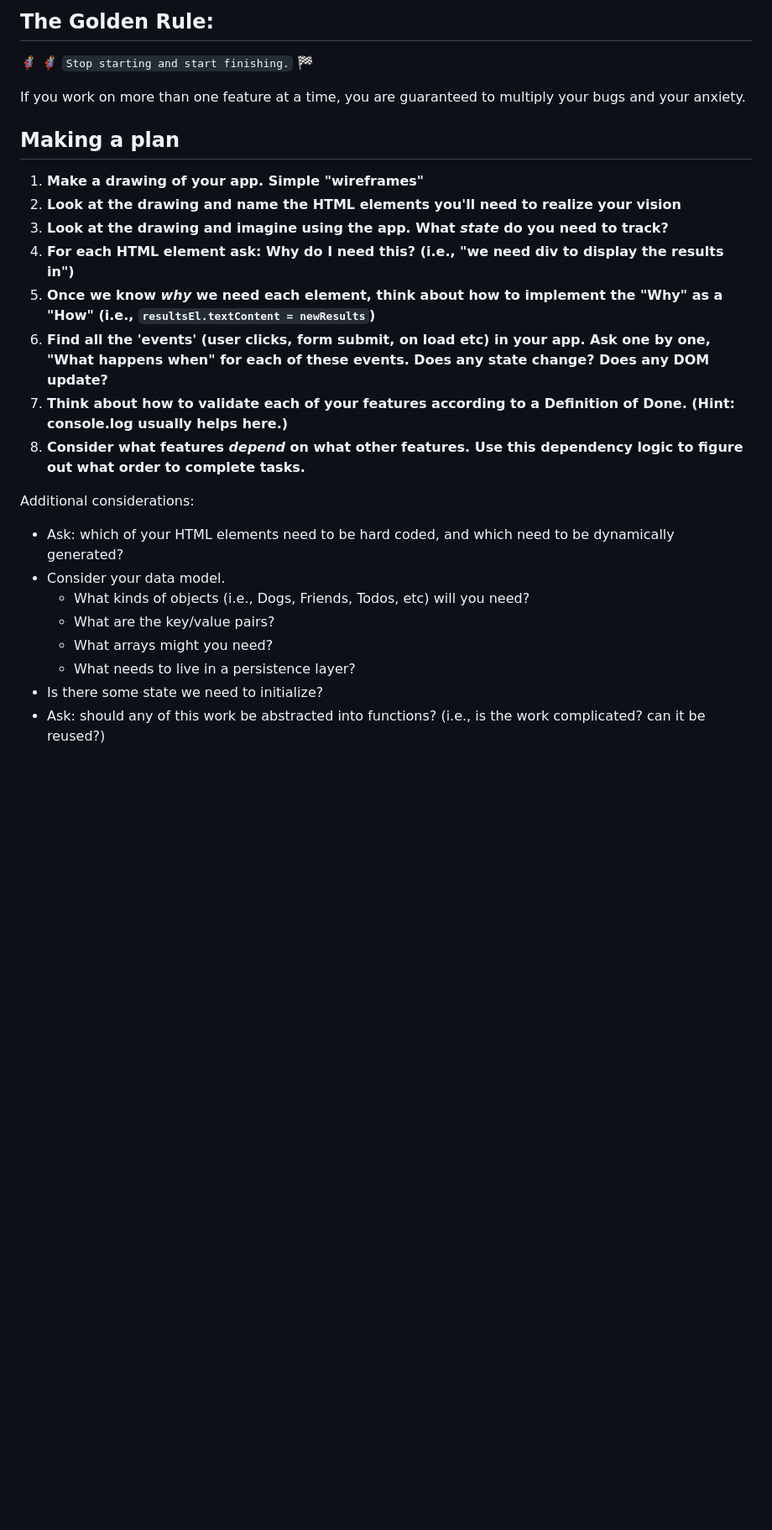
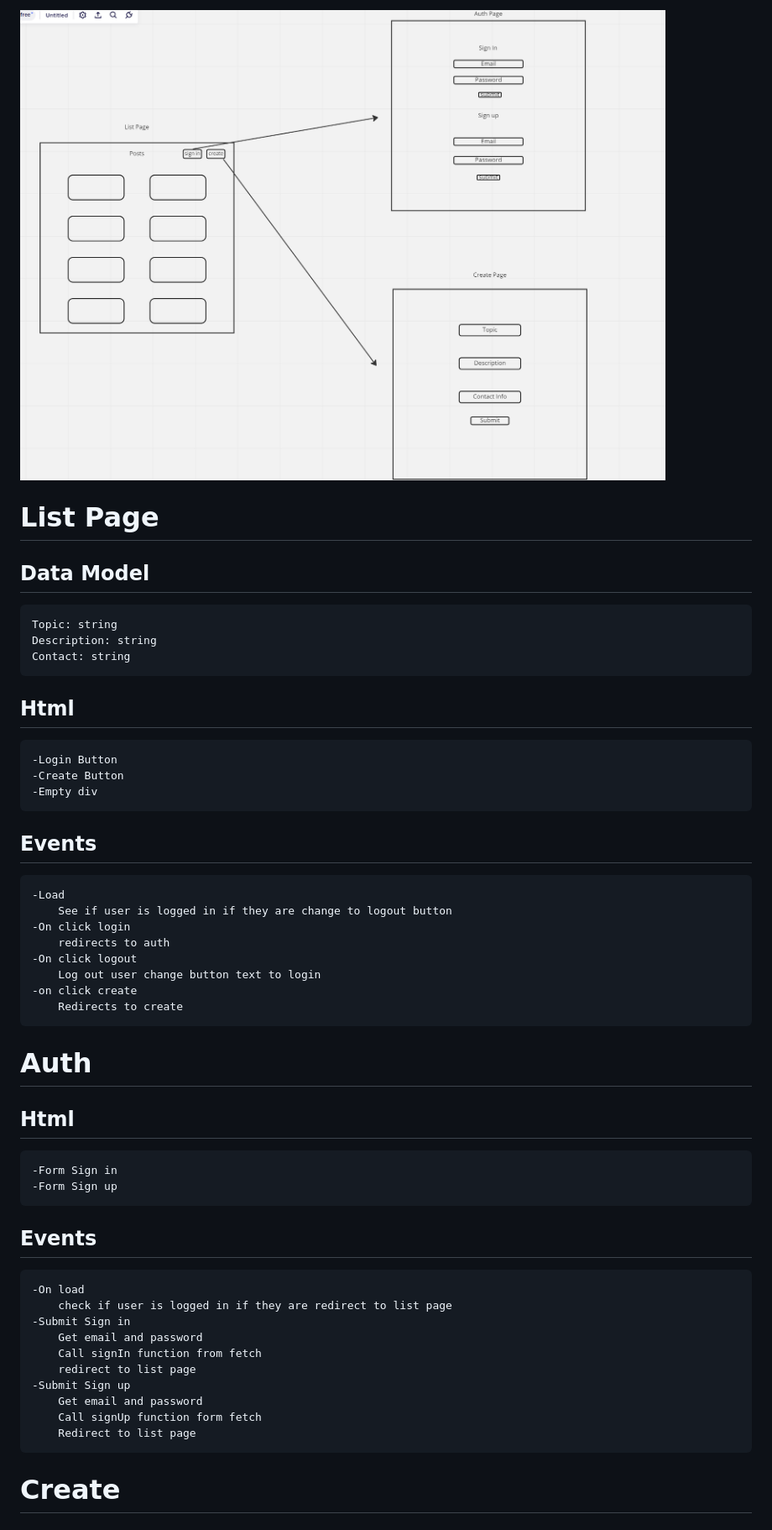
Before and after one commit to jacob-kachmarek/bulletin-board-fs, a Markdown page: README.md, the part around the change printed below. Shown: that part at 84% size. Drawn GitHub-style; pictures changed too: assets/Wireframe.png (added); blank space fills up the shorter version.

Commit message:
added basic wireframe, layout plan, and created folders for auht and create page and game them both an index.html and a js file corresponing to respective file name

```diff
--- a/README.md
+++ b/README.md
@@ -1,27 +1,49 @@
-## The Golden Rule:
+![Wireframe](./assets/Wireframe.png)
 
-🦸 🦸‍♂️ `Stop starting and start finishing.` 🏁
+# List Page
 
-If you work on more than one feature at a time, you are guaranteed to multiply your bugs and your anxiety.
+## Data Model
 
-## Making a plan
+    Topic: string
+    Description: string
+    Contact: string
 
-1. **Make a drawing of your app. Simple "wireframes"**
-1. **Look at the drawing and name the HTML elements you'll need to realize your vision**
-1. **Look at the drawing and imagine using the app. What _state_ do you need to track?**
-1. **For each HTML element ask: Why do I need this? (i.e., "we need div to display the results in")**
-1. **Once we know _why_ we need each element, think about how to implement the "Why" as a "How" (i.e., `resultsEl.textContent = newResults`)**
-1. **Find all the 'events' (user clicks, form submit, on load etc) in your app. Ask one by one, "What happens when" for each of these events. Does any state change? Does any DOM update?**
-1. **Think about how to validate each of your features according to a Definition of Done. (Hint: console.log usually helps here.)**
-1. **Consider what features _depend_ on what other features. Use this dependency logic to figure out what order to complete tasks.**
+## Html
 
-Additional considerations:
+    -Login Button
+    -Create Button
+    -Empty div
 
--   Ask: which of your HTML elements need to be hard coded, and which need to be dynamically generated?
--   Consider your data model.
-    -   What kinds of objects (i.e., Dogs, Friends, Todos, etc) will you need?
-    -   What are the key/value pairs?
-    -   What arrays might you need?
-    -   What needs to live in a persistence layer?
--   Is there some state we need to initialize?
--   Ask: should any of this work be abstracted into functions? (i.e., is the work complicated? can it be reused?)
+## Events
+
+    -Load
+        See if user is logged in if they are change to logout button
+    -On click login
+        redirects to auth
+    -On click logout
+        Log out user change button text to login
+    -on click create
+        Redirects to create
+
+# Auth
+
+## Html
+
+    -Form Sign in
+    -Form Sign up
+
+## Events
+
+    -On load
+        check if user is logged in if they are redirect to list page
+    -Submit Sign in
+        Get email and password
+        Call signIn function from fetch
+        redirect to list page
+    -Submit Sign up
+        Get email and password
+        Call signUp function form fetch
+        Redirect to list page
+
+# Create
+
```
Also changed, not shown: other parts of README.md (+8 -0 lines), 4 other files.
